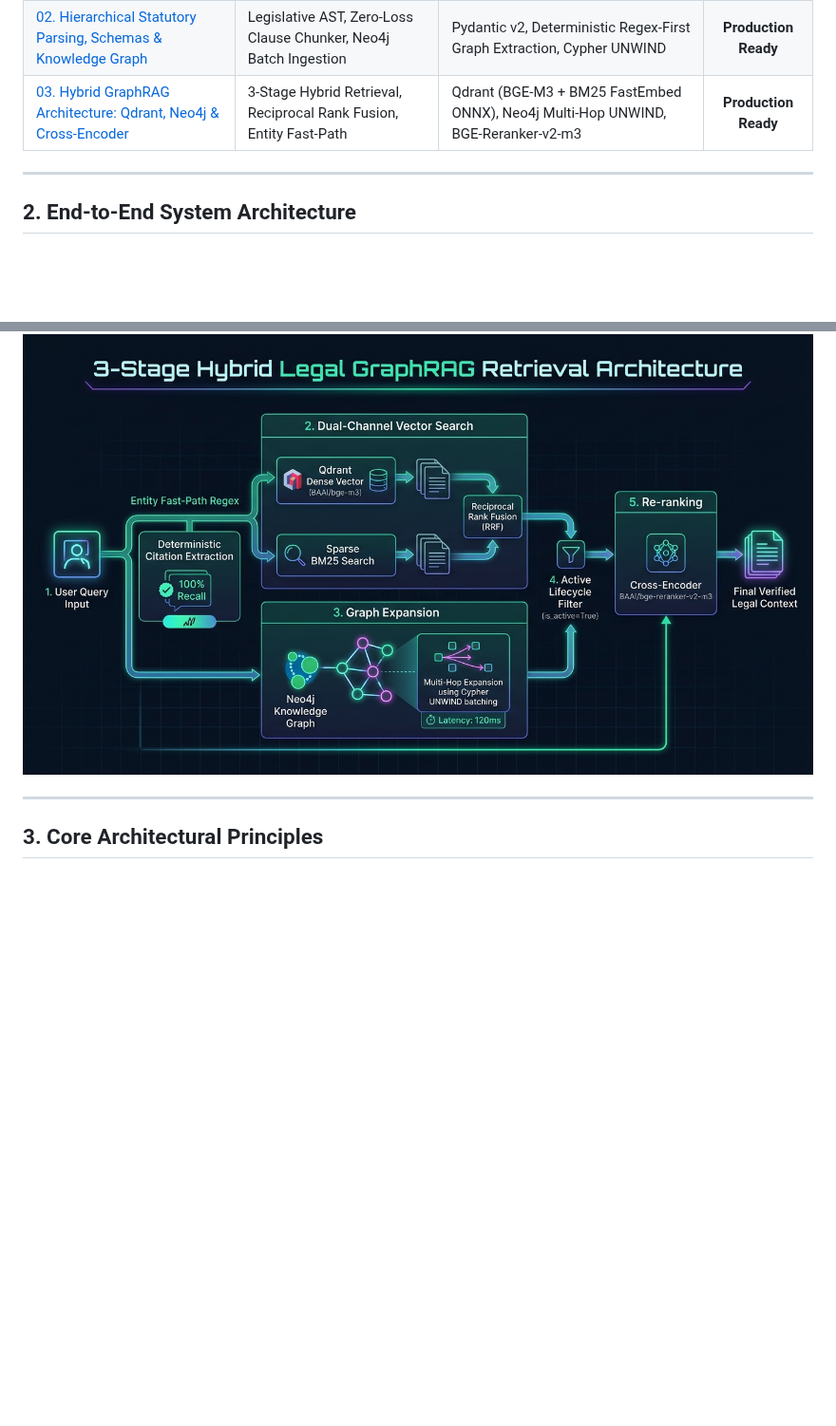
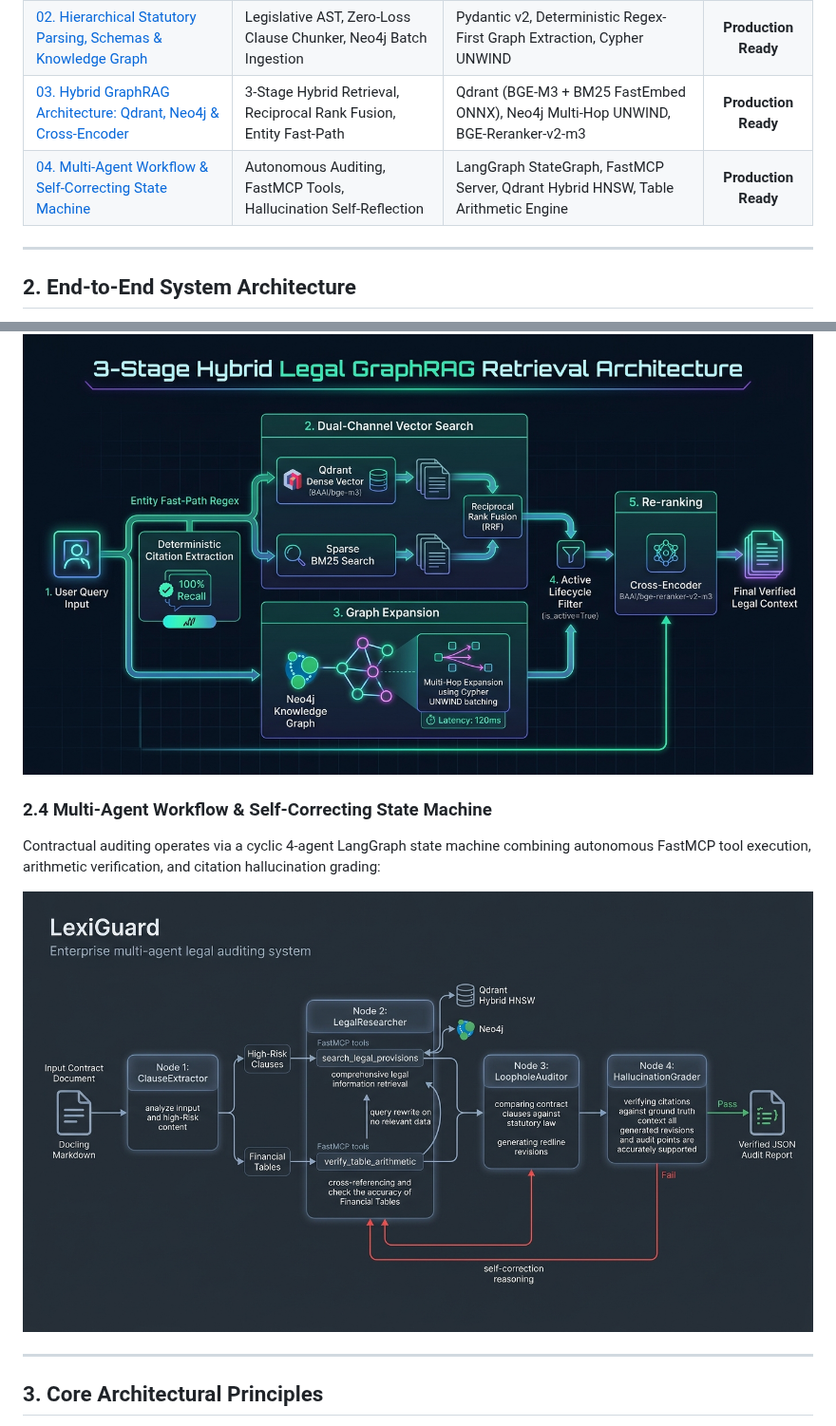
Before and after one commit to hotrungtruc/LexiGuard, a Markdown page: docs/README.md, 2 parts joined by grey strips. Shown at 95% size. Rendered like a GitHub page; pictures changed too: docs/assets/multiagent_langgraph_workflow.png (added); blank space fills up the shorter version.

Commit message:
feat(agents): implement CPU Dual-LLM workload allocation and LangGraph state machine with FastMCP tools

```diff
--- a/docs/README.md
+++ b/docs/README.md
@@ -12,6 +12,7 @@ Standardized technical documentation, architecture blueprints, data schemas, and
 | [01. Multimodal Document AI & OCR Pipeline](file:///c:/PROJECTS/LexiGuard/docs/01_ocr_and_vision_pipeline.md) | Ingestion, Layout Parsing, Spatial Provenance | IBM Docling (DocLayNet, TableFormer), EasyOCR (`vi` + `en`), pypdfium2 batch slicing | **Production Ready** |
 | [02. Hierarchical Statutory Parsing, Schemas & Knowledge Graph](file:///c:/PROJECTS/LexiGuard/docs/02_data_schema_and_hierarchical_graph_ingestion.md) | Legislative AST, Zero-Loss Clause Chunker, Neo4j Batch Ingestion | Pydantic v2, Deterministic Regex-First Graph Extraction, Cypher UNWIND | **Production Ready** |
 | [03. Hybrid GraphRAG Architecture: Qdrant, Neo4j & Cross-Encoder](file:///c:/PROJECTS/LexiGuard/docs/03_hybrid_graphrag_qdrant_neo4j.md) | 3-Stage Hybrid Retrieval, Reciprocal Rank Fusion, Entity Fast-Path | Qdrant (BGE-M3 + BM25 FastEmbed ONNX), Neo4j Multi-Hop UNWIND, BGE-Reranker-v2-m3 | **Production Ready** |
+| [04. Multi-Agent Workflow & Self-Correcting State Machine](file:///c:/PROJECTS/LexiGuard/docs/04_fastmcp_multiagent_langgraph.md) | Autonomous Auditing, FastMCP Tools, Hallucination Self-Reflection | LangGraph StateGraph, FastMCP Server, Qdrant Hybrid HNSW, Table Arithmetic Engine | **Production Ready** |
 
 ---
 
@@ -37,6 +38,11 @@ Live Neo4j knowledge graph topology showing containment and cross-referencing st
 Retrieval operations utilize a coordinated three-stage pipeline combining exact citation regex parsing (Entity Fast-Path), vector Reciprocal Rank Fusion, batched Cypher UNWIND graph traversals, and cross-encoder reranking:
 
 ![3-Stage Hybrid Legal GraphRAG Retrieval Architecture](assets/hybrid_graphrag_retrieval.png)
+
+### 2.4 Multi-Agent Workflow & Self-Correcting State Machine
+Contractual auditing operates via a cyclic 4-agent LangGraph state machine combining autonomous FastMCP tool execution, arithmetic verification, and citation hallucination grading:
+
+![LexiGuard Multi-Agent Workflow and Self-Correction State Machine](assets/multiagent_langgraph_workflow.png)
 
 ---
 
```
Also changed, not shown: docs/04_fastmcp_multiagent_langgraph.md (added, +161 -0 lines), 10 other files.
